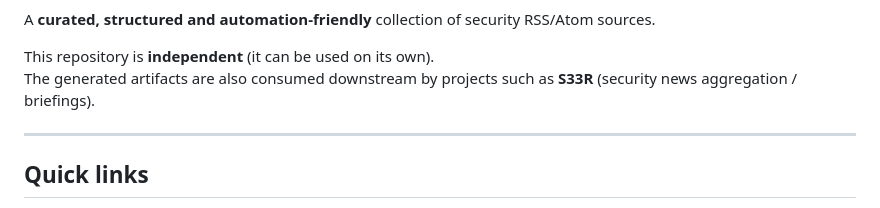
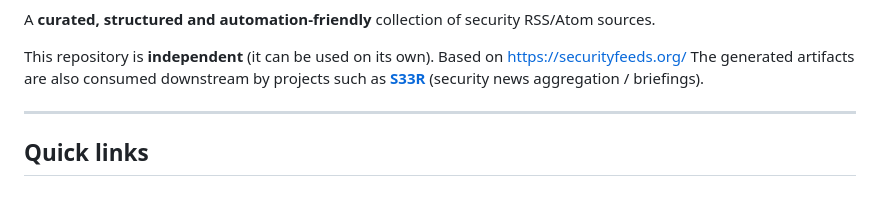
Before and after one commit to clivoa/awesome-security-feeds, a Markdown page: README.md, the part around one of its changes. Drawn GitHub-style.

Commit message:
Update README with external references
Added a reference to securityfeeds.org and updated S33R link.

```diff
--- a/README.md
+++ b/README.md
@@ -8,8 +7,8 @@
 
 A **curated, structured and automation-friendly** collection of security RSS/Atom sources.
 
-This repository is **independent** (it can be used on its own).
-The generated artifacts are also consumed downstream by projects such as **S33R** (security news aggregation / briefings).
+This repository is **independent** (it can be used on its own). Based on https://securityfeeds.org/
+The generated artifacts are also consumed downstream by projects such as [**S33R**](https://github.com/clivoa/S33R/) (security news aggregation / briefings).
 
 ---
 
```
Also changed, not shown: other parts of README.md (+0 -1 lines).
